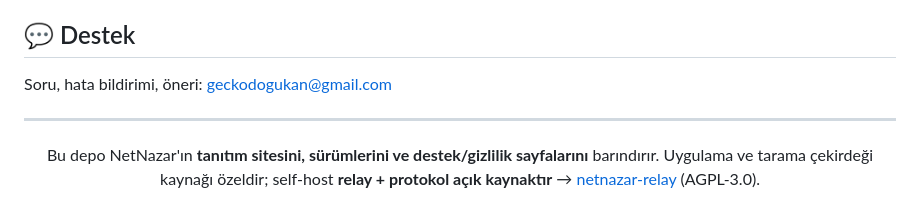
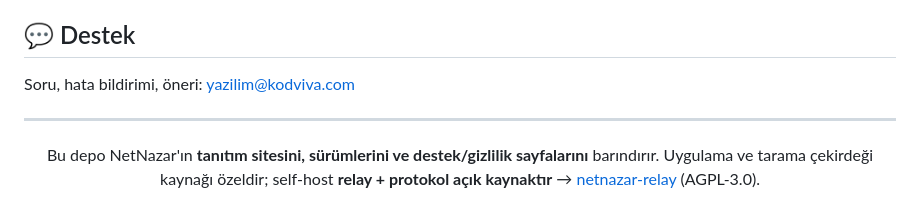
Before and after one commit to dogukangecko/netnazar, a Markdown page: README.md, the part around the change. Drawn GitHub-style.

Commit message:
docs: use company contact email (README.md)

```diff
--- a/README.md
+++ b/README.md
@@ -67,7 +67,7 @@ NetNazar veri toplamaz. Tarama sonuçları (IP/MAC, cihaz adları) yalnızca cih
 
 ## 💬 Destek
 
-Soru, hata bildirimi, öneri: [geckodogukan@gmail.com](mailto:geckodogukan@gmail.com)
+Soru, hata bildirimi, öneri: [yazilim@kodviva.com](mailto:yazilim@kodviva.com)
 
 ---
 
```
